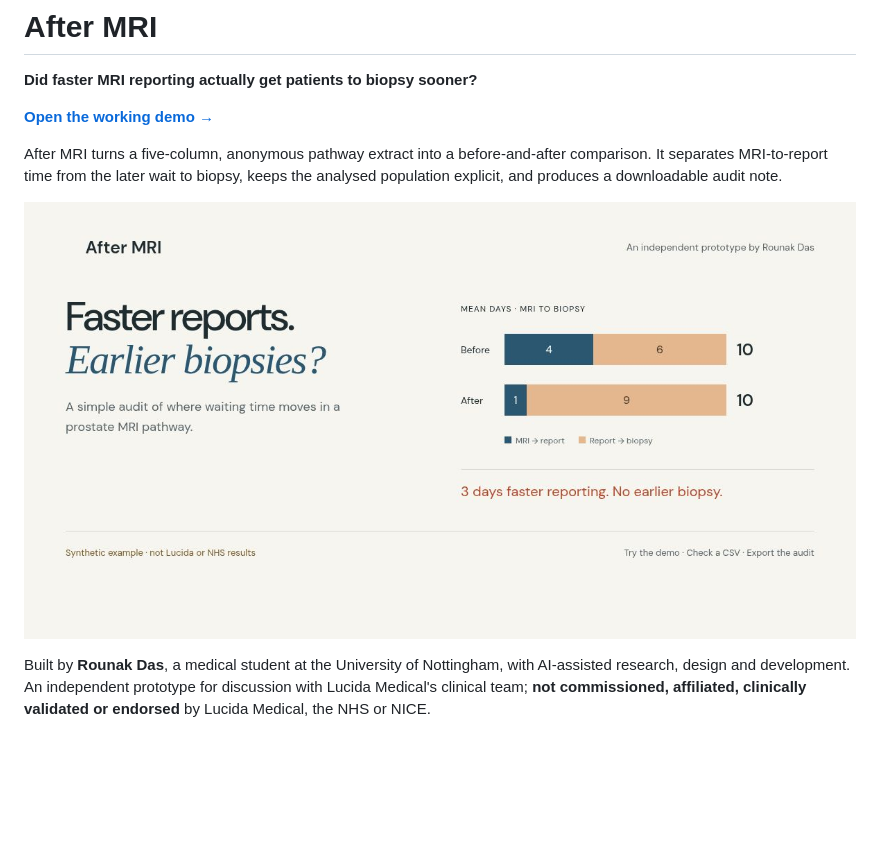
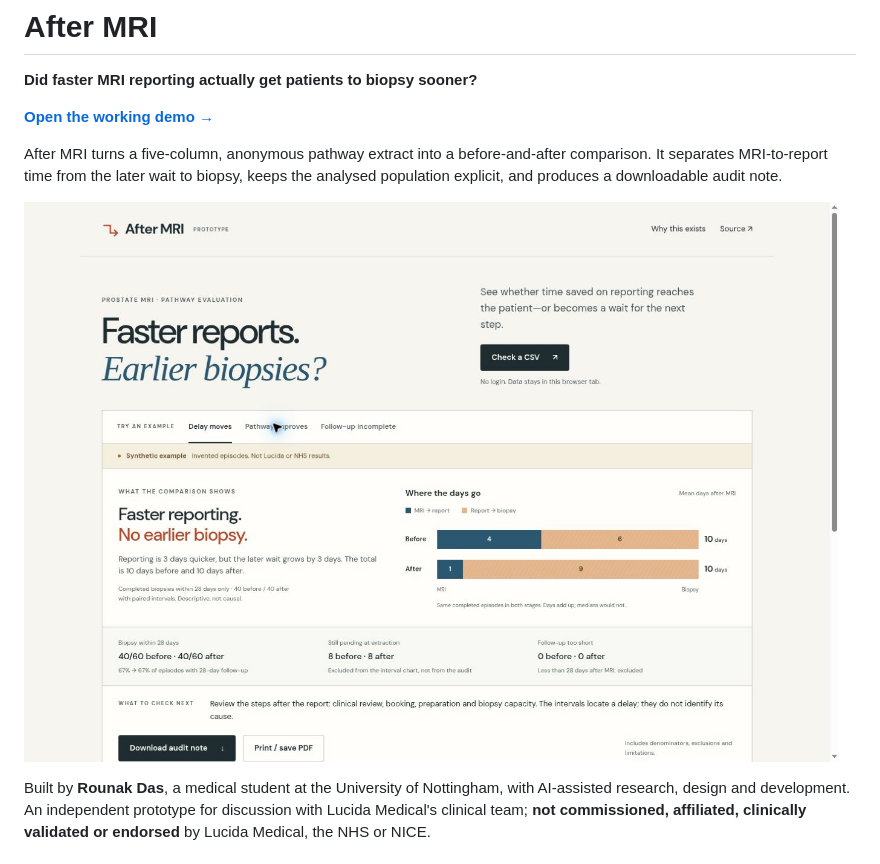
Before and after one commit to rounakdas07/after-mri, a Markdown page: README.md, the part around the change. Rendered like a GitHub page; pictures changed too: docs/screenshot.jpg (added); blank space fills up the shorter version.

Commit message:
Add verified live screenshot to the project walkthrough

```diff
--- a/README.md
+++ b/README.md
@@ -6,7 +6,7 @@
 
 After MRI turns a five-column, anonymous pathway extract into a before-and-after comparison. It separates MRI-to-report time from the later wait to biopsy, keeps the analysed population explicit, and produces a downloadable audit note.
 
-![After MRI — a simple pathway comparison with a clearly labelled synthetic example](preview.jpg)
+![After MRI — a simple pathway comparison with a clearly labelled synthetic example](docs/screenshot.jpg)
 
 Built by **Rounak Das**, a medical student at the University of Nottingham, with AI-assisted research, design and development. An independent prototype for discussion with Lucida Medical's clinical team; **not commissioned, affiliated, clinically validated or endorsed** by Lucida Medical, the NHS or NICE.
 
```
